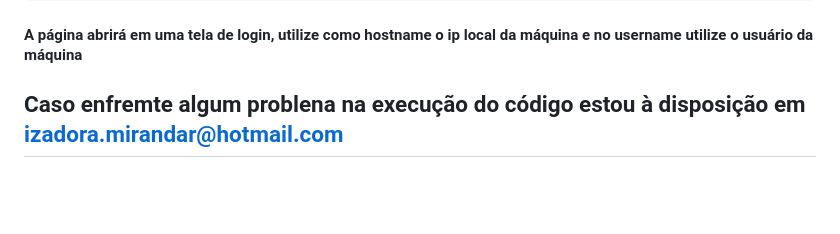
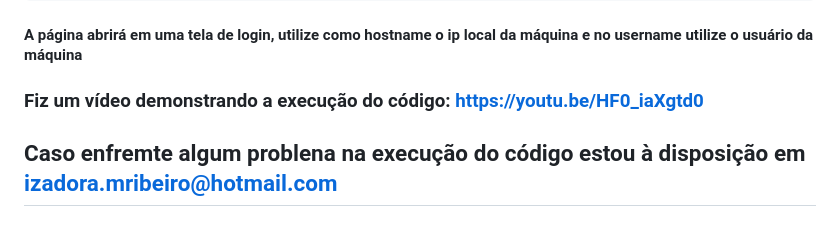
Before and after one commit to IzadoraMR/Case_Cromai, a Markdown page: README.md, the part around the change. Drawn GitHub-style; blank space fills up the shorter version.

````diff
--- a/README.md
+++ b/README.md
@@ -144,5 +144,5 @@ python dados_mainframe.py
 http://localhost:5000
 ```
 #### A página abrirá em uma tela de login, utilize como hostname o ip local da máquina e no username utilize o usuário da máquina
-
-## Caso enfremte algum problena na execução do código estou à disposição em izadora.mirandar@hotmail.com
+### Fiz um vídeo demonstrando a execução do código: https://youtu.be/HF0_iaXgtd0
+## Caso enfremte algum problena na execução do código estou à disposição em izadora.mribeiro@hotmail.com
````
